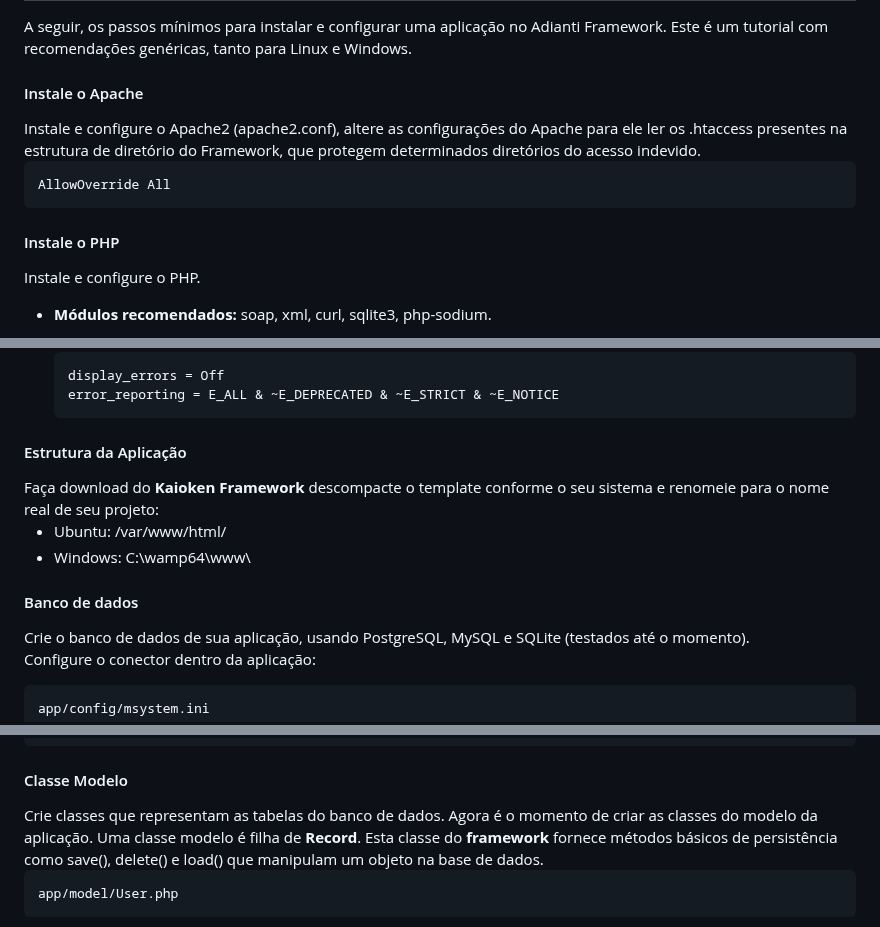
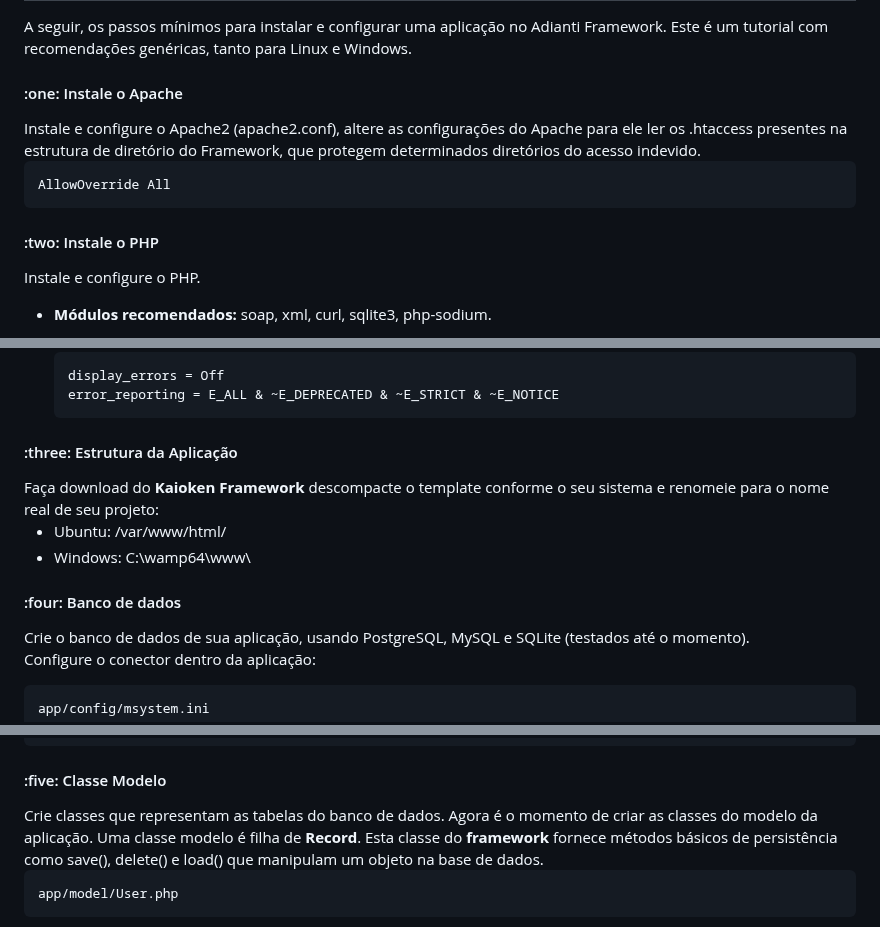
Before and after one commit to Willian-Brito/Kaioken-Framework, a Markdown page: README.md, 3 parts joined by grey strips. Drawn GitHub-style.

Commit message:
Desenvolvendo REDME

```diff
--- a/README.md
+++ b/README.md
@@ -45,13 +45,13 @@ Alguns padrões de projetos foi utilizado para a construção deste framework al
 <p>
 A seguir, os passos mínimos para instalar e configurar uma aplicação no Adianti Framework. Este é um tutorial com recomendações genéricas, tanto para Linux e Windows.
 
-<h4>Instale o Apache</h4>
+<h4>:one: Instale o Apache</h4>
 Instale e configure o Apache2 (apache2.conf), altere as configurações do Apache para ele ler os .htaccess presentes na estrutura de diretório do Framework, que protegem determinados diretórios do acesso indevido.
 
     AllowOverride All
 
 
-<h4>Instale o PHP</h4>
+<h4>:two: Instale o PHP</h4>
 Instale e configure o PHP.<br>
 
 * <b>Módulos recomendados:</b> soap, xml, curl, sqlite3, php-sodium.
@@ -74,13 +74,13 @@ Instale e configure o PHP.<br>
       error_reporting = E_ALL & ~E_DEPRECATED & ~E_STRICT & ~E_NOTICE
 
 
-<h4>Estrutura da Aplicação</h4>
+<h4>:three: Estrutura da Aplicação</h4>
 Faça download do <b>Kaioken Framework</b> descompacte o template conforme o seu sistema e renomeie para o nome real de seu projeto:
 
 * Ubuntu: /var/www/html/
 * Windows: C:\wamp64\www\
 
-<h4>Banco de dados</h4>
+<h4>:four: Banco de dados</h4>
 Crie o banco de dados de sua aplicação, usando PostgreSQL, MySQL e SQLite (testados até o momento).
 
 Configure o conector dentro da aplicação:
@@ -116,7 +116,7 @@ A seguir um exemplo de um conector para <b>MySQL</b>:
     pass = "mysql"
     type = "mysql"
 
-<h4>Classe Modelo</h4>
+<h4>:five: Classe Modelo</h4>
 Crie classes que representam as tabelas do banco de dados.
 Agora é o momento de criar as classes do modelo da aplicação. Uma classe modelo é filha de <b>Record</b>. Esta classe do <b>framework</b> fornece métodos básicos de persistência como save(), delete() e load() que manipulam um objeto na base de dados.
 
```
Also changed, not shown: other parts of README.md (+3 -3 lines).
